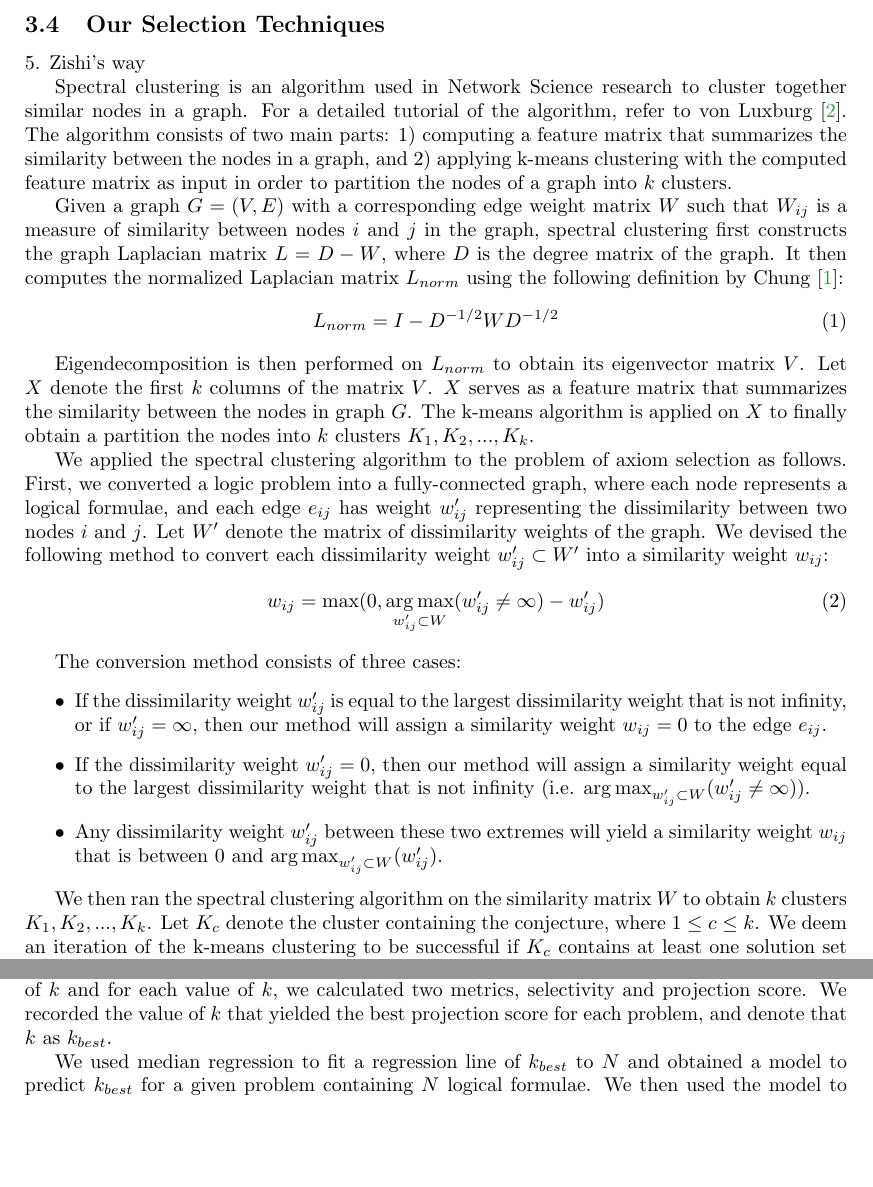
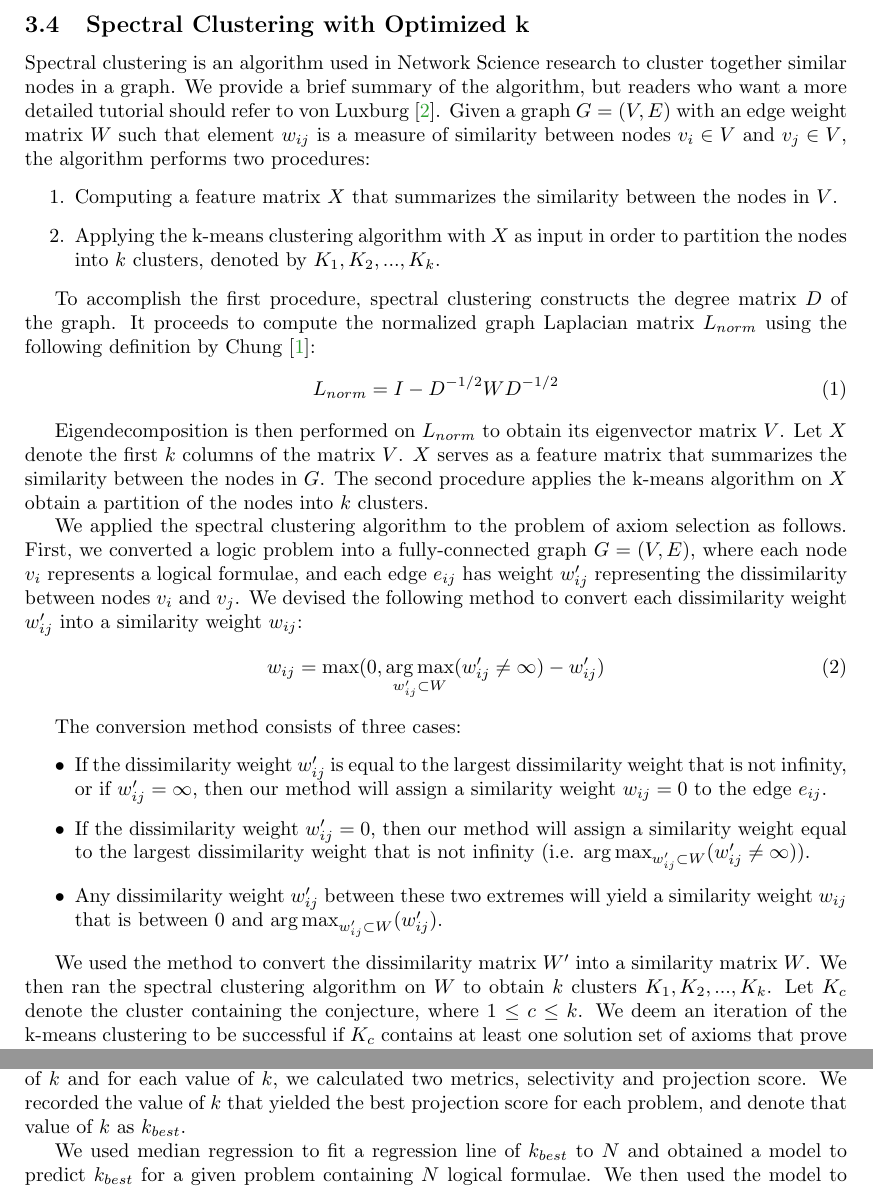
Before and after one commit to geoffgeoffgeoff3/AxiomSelection, a LaTeX paper (AxiomSelectionEvaluation.tex): two parts of pages 2 and 3 of 3, joined at a grey line, cut at the place of the change, the shorter picture padded with empty space. Compiled offline with pdfLaTeX.

Commit message:
reorganized flow of spectral clustering explanation

```diff
--- a/AxiomSelectionEvaluation.tex
+++ b/AxiomSelectionEvaluation.tex
@@ -120,24 +120,28 @@ Qinghua's distance
 
 4. Zihaos way
 %------------------------------------------------------------------------------
-\subsection{Our Selection Techniques}
+\subsection{Spectral Clustering with Optimized k}
 \label{Zishi}
 
-5. Zishi's way
+Spectral clustering is an algorithm used in Network Science research to
+cluster together similar nodes in a graph. We provide a brief summary of the
+algorithm, but readers who want a more detailed tutorial should refer to
+von Luxburg \cite{vonLuxburg2007}.
+Given a graph $G = (V, E)$ with an edge weight matrix $W$ such that element
+$w_{ij}$ is a measure of similarity between nodes $v_{i} \in V$ and
+$v_{j} \in V$, the algorithm performs two procedures:
+\begin{enumerate}
+\item Computing a feature matrix $X$ that summarizes the similarity
+between the nodes in $V$.
 
-Spectral clustering is an algorithm used in Network Science research to
-cluster together similar nodes in a graph. For a detailed tutorial of the
-algorithm, refer to von Luxburg \cite{vonLuxburg2007}. The algorithm consists
-of two main parts: 1) computing a feature matrix that summarizes the
-similarity between the nodes in a graph, and 2) applying k-means clustering
-with the computed feature matrix as input in order to partition the nodes of
-a graph into $k$ clusters.
+\item Applying the k-means clustering algorithm with $X$ as input in order
+to partition the nodes into $k$ clusters, denoted by
+$K_{1}, K_{2}, ..., K_{k}$.
+\end{enumerate}
 
-Given a graph $G = (V, E)$ with a corresponding edge weight matrix $W$ such
-that $W_{ij}$ is a measure of similarity between nodes $i$ and $j$
-in the graph, spectral clustering first constructs the graph Laplacian matrix
-$L = D - W$, where $D$ is the degree matrix of the graph. It then computes
-the normalized Laplacian matrix $L_{norm}$ using the following definition by
+To accomplish the first procedure, spectral clustering constructs the
+degree matrix $D$ of the graph. It proceeds to compute the normalized
+graph Laplacian matrix $L_{norm}$ using the following definition by
 Chung \cite{Chung1997}:
 \begin{align}
 L_{norm} = I - D^{-1/2} W D^{-1/2}
@@ -146,16 +150,16 @@ L_{norm} = I - D^{-1/2} W D^{-1/2}
 Eigendecomposition is then performed on $L_{norm}$ to obtain its eigenvector
 matrix $V$. Let $X$ denote the first $k$ columns of the matrix $V$.
 $X$ serves as a feature matrix that summarizes the similarity between the
-nodes in graph $G$. The k-means algorithm is applied on $X$ to finally obtain
-a partition the nodes into $k$ clusters $K_{1}, K_{2}, ..., K_{k}$.
+nodes in $G$. The second procedure applies the k-means algorithm on $X$
+obtain a partition of the nodes into $k$ clusters.
 
 We applied the spectral clustering algorithm to the problem of axiom
 selection as follows. First, we converted a logic problem into a
-fully-connected graph, where each node represents a logical formulae, and
-each edge $e_{ij}$ has weight $w'_{ij}$ representing the dissimilarity
-between two nodes $i$ and $j$. Let $W'$ denote the matrix of dissimilarity
-weights of the graph. We devised the following method to convert each
-dissimilarity weight $w'_{ij} \subset W'$ into a similarity weight $w_{ij}$:
+fully-connected graph $G = (V, E)$, where each node $v_{i}$ represents a
+logical formulae, and each edge $e_{ij}$ has weight $w'_{ij}$ representing
+the dissimilarity between nodes $v_{i}$ and $v_{j}$. We devised the following
+method to convert each dissimilarity weight $w'_{ij}$ into a similarity
+weight $w_{ij}$:
 \begin{align}
 w_{ij} = \textrm{max}(0,
 	\argmaxA_{w'_{ij} \subset W} (w'_{ij} \neq \infty) - w'_{ij})
@@ -176,7 +180,8 @@ yield a similarity weight $w_{ij}$ that is between
 $0$ and $\argmaxA_{w'_{ij} \subset W} (w'_{ij})$.
 \end{itemize}
 
-We then ran the spectral clustering algorithm on the similarity matrix $W$
+We used the method to convert the dissimilarity matrix $W'$ into a similarity
+matrix $W$. We then ran the spectral clustering algorithm on $W$
 to obtain $k$ clusters $K_{1}, K_{2}, ..., K_{k}$. Let $K_{c}$ denote the
 cluster containing the conjecture, where $1 \leq c \leq k$. We deem an
 iteration of the k-means clustering to be successful if $K_{c}$ contains at
@@ -204,7 +209,7 @@ axioms and must therefore contain a solution. For each problem, we iterated
 through all possible values of $k$ and for each value of $k$, we calculated
 two metrics, selectivity and projection score. We recorded the value of $k$
 that yielded the best projection score for each problem, and denote that
-$k$ as $k_{best}$.
+value of $k$ as $k_{best}$.
 
 We used median regression to fit a regression line of $k_{best}$ to $N$ and
 obtained a model to predict $k_{best}$ for a given problem containing $N$
```
